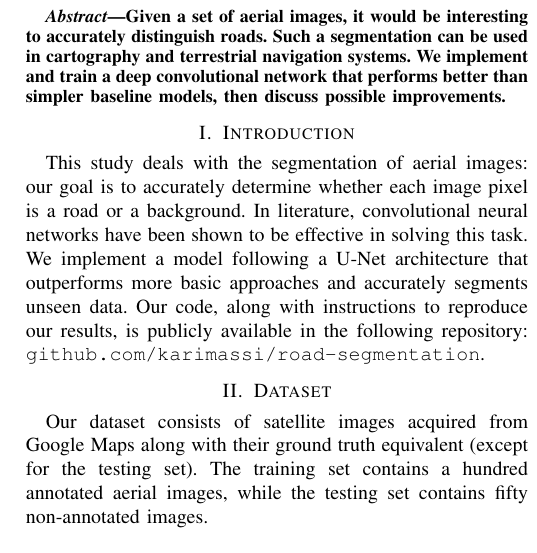
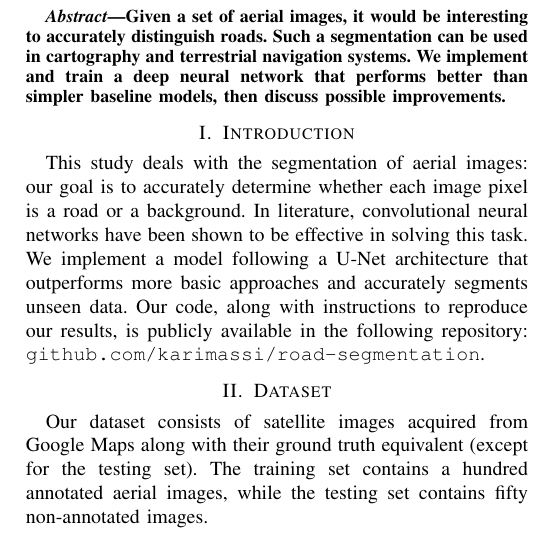
Before and after one commit to karimassi/road-segmentation, a LaTeX paper (doc/report.tex): part of one column of page 1 of 4, cut so that both start at the same text. Compiled offline with pdfLaTeX.

Commit message:
Fix typo in report

```diff
--- a/doc/report.tex
+++ b/doc/report.tex
@@ -40,7 +40,7 @@
 \maketitle
 
 \begin{abstract}
-    Given a set of aerial images, it would be interesting to accurately distinguish roads. Such a segmentation can be used in cartography and terrestrial navigation systems. We implement and train a deep convolutional network that performs better than simpler baseline models, then discuss possible improvements.
+    Given a set of aerial images, it would be interesting to accurately distinguish roads. Such a segmentation can be used in cartography and terrestrial navigation systems. We implement and train a deep neural network that performs better than simpler baseline models, then discuss possible improvements.
 \end{abstract}
 
 \section{Introduction}
```
